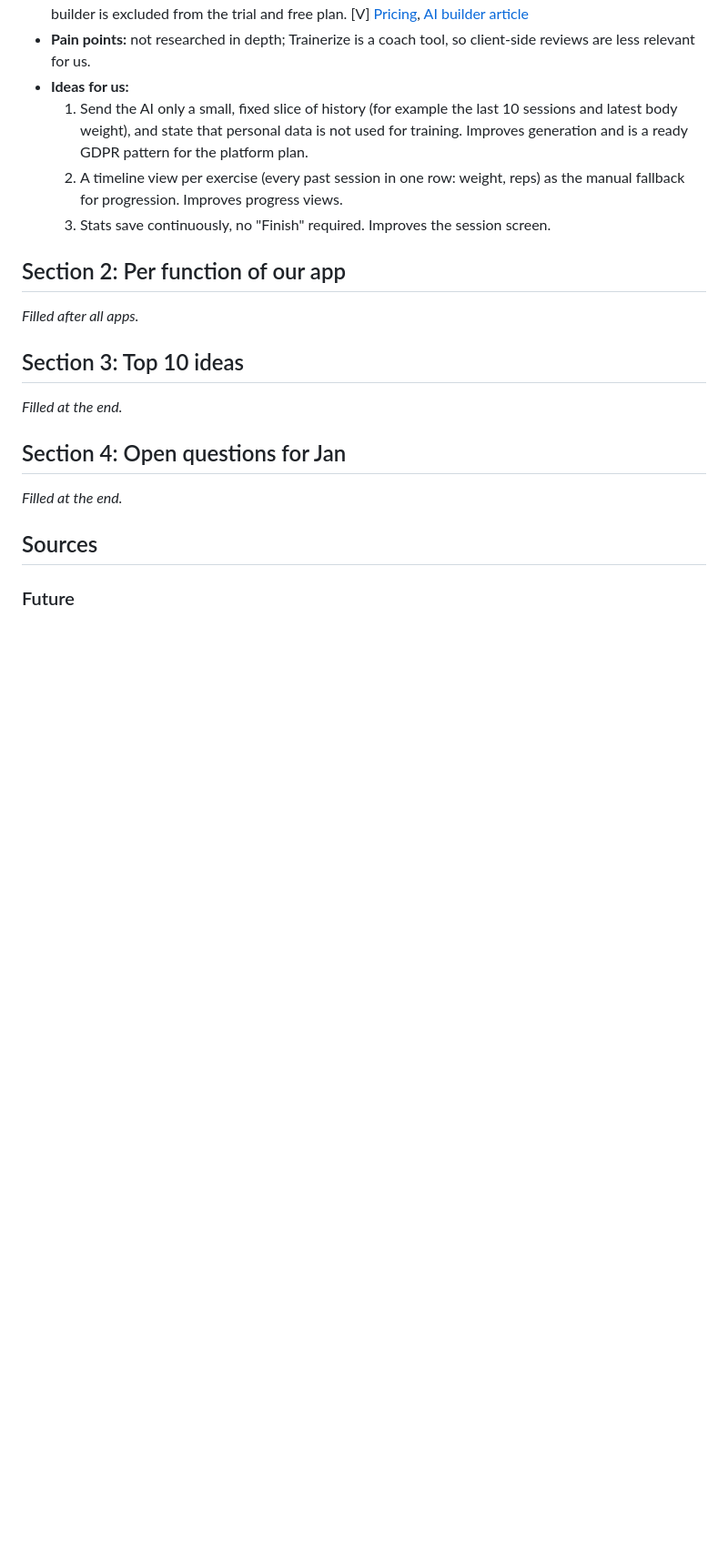
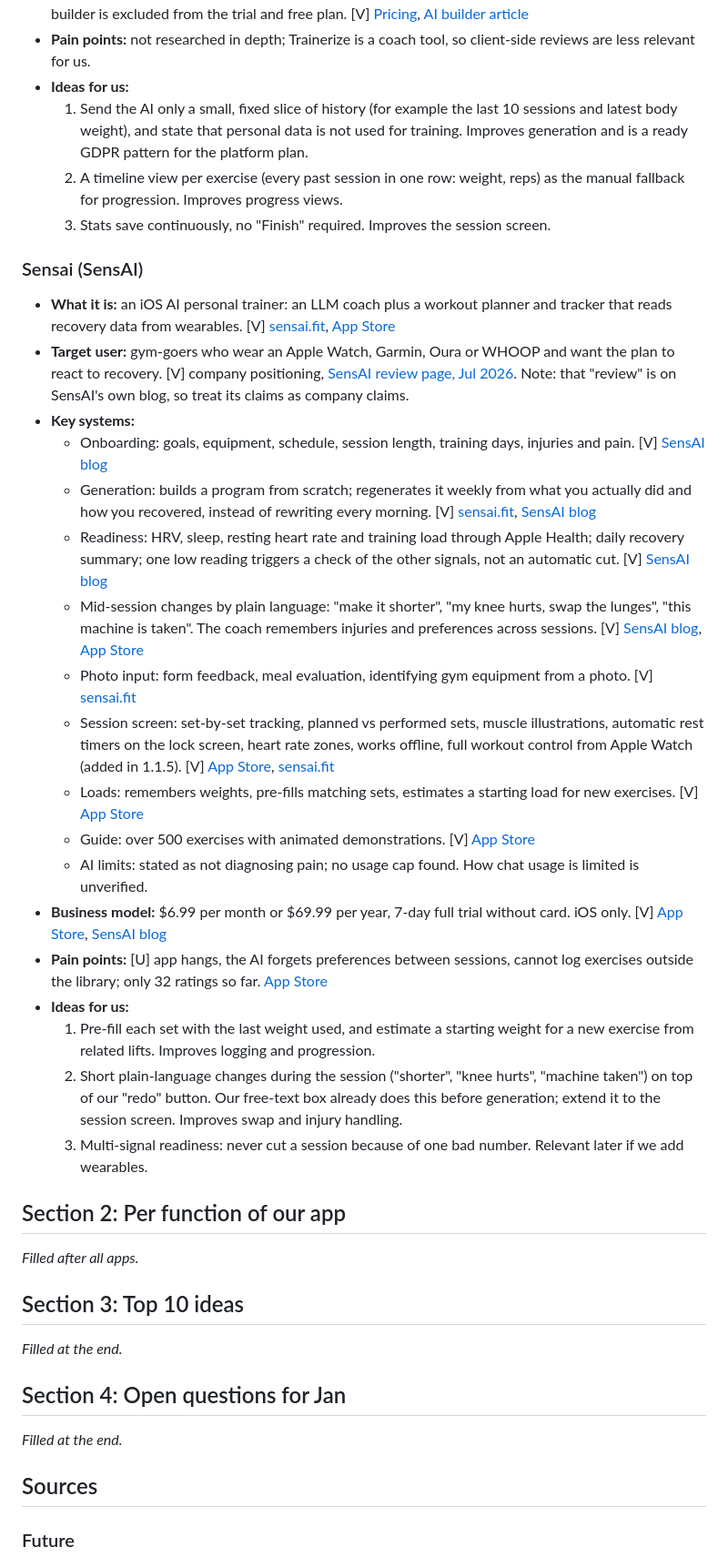
Before and after one commit to Prastako/workout-platform, a Markdown page: claude/competitor-research.md, the part around one of its changes. Shown at 91% size. Rendered like a GitHub page; blank space fills up the shorter version.

Commit message:
Research: Sensai
Co-Authored-By: Claude Opus 5.5 <noreply@anthropic.com>
Claude-Session: https://claude.ai/code/session_013MRYfN2YYJUnp8VgTeytWb

```diff
--- a/claude/competitor-research.md
+++ b/claude/competitor-research.md
@@ -92,6 +92,27 @@
   2. A timeline view per exercise (every past session in one row: weight, reps) as the manual fallback for progression. Improves progress views.
   3. Stats save continuously, no "Finish" required. Improves the session screen.
 
+### Sensai (SensAI)
+
+- **What it is:** an iOS AI personal trainer: an LLM coach plus a workout planner and tracker that reads recovery data from wearables. [V] [sensai.fit](https://www.sensai.fit/), [App Store](https://apps.apple.com/us/app/sensai-fitness-sensei/id6738963099)
+- **Target user:** gym-goers who wear an Apple Watch, Garmin, Oura or WHOOP and want the plan to react to recovery. [V] company positioning, [SensAI review page, Jul 2026](https://www.sensai.fit/blog/sensai-review-2026). Note: that "review" is on SensAI's own blog, so treat its claims as company claims.
+- **Key systems:**
+  - Onboarding: goals, equipment, schedule, session length, training days, injuries and pain. [V] [SensAI blog](https://www.sensai.fit/blog/sensai-review-2026)
+  - Generation: builds a program from scratch; regenerates it weekly from what you actually did and how you recovered, instead of rewriting every morning. [V] [sensai.fit](https://www.sensai.fit/), [SensAI blog](https://www.sensai.fit/blog/sensai-review-2026)
+  - Readiness: HRV, sleep, resting heart rate and training load through Apple Health; daily recovery summary; one low reading triggers a check of the other signals, not an automatic cut. [V] [SensAI blog](https://www.sensai.fit/blog/sensai-review-2026)
+  - Mid-session changes by plain language: "make it shorter", "my knee hurts, swap the lunges", "this machine is taken". The coach remembers injuries and preferences across sessions. [V] [SensAI blog](https://www.sensai.fit/blog/sensai-review-2026), [App Store](https://apps.apple.com/us/app/sensai-fitness-sensei/id6738963099)
+  - Photo input: form feedback, meal evaluation, identifying gym equipment from a photo. [V] [sensai.fit](https://www.sensai.fit/)
+  - Session screen: set-by-set tracking, planned vs performed sets, muscle illustrations, automatic rest timers on the lock screen, heart rate zones, works offline, full workout control from Apple Watch (added in 1.1.5). [V] [App Store](https://apps.apple.com/us/app/sensai-fitness-sensei/id6738963099), [sensai.fit](https://www.sensai.fit/)
+  - Loads: remembers weights, pre-fills matching sets, estimates a starting load for new exercises. [V] [App Store](https://apps.apple.com/us/app/sensai-fitness-sensei/id6738963099)
+  - Guide: over 500 exercises with animated demonstrations. [V] [App Store](https://apps.apple.com/us/app/sensai-fitness-sensei/id6738963099)
+  - AI limits: stated as not diagnosing pain; no usage cap found. How chat usage is limited is unverified.
+- **Business model:** $6.99 per month or $69.99 per year, 7-day full trial without card. iOS only. [V] [App Store](https://apps.apple.com/us/app/sensai-fitness-sensei/id6738963099), [SensAI blog](https://www.sensai.fit/blog/sensai-review-2026)
+- **Pain points:** [U] app hangs, the AI forgets preferences between sessions, cannot log exercises outside the library; only 32 ratings so far. [App Store](https://apps.apple.com/us/app/sensai-fitness-sensei/id6738963099)
+- **Ideas for us:**
+  1. Pre-fill each set with the last weight used, and estimate a starting weight for a new exercise from related lifts. Improves logging and progression.
+  2. Short plain-language changes during the session ("shorter", "knee hurts", "machine taken") on top of our "redo" button. Our free-text box already does this before generation; extend it to the session screen. Improves swap and injury handling.
+  3. Multi-signal readiness: never cut a session because of one bad number. Relevant later if we add wearables.
+
 ## Section 2: Per function of our app
 
 _Filled after all apps._
```
Also changed, not shown: other parts of claude/competitor-research.md (+5 -0 lines).
